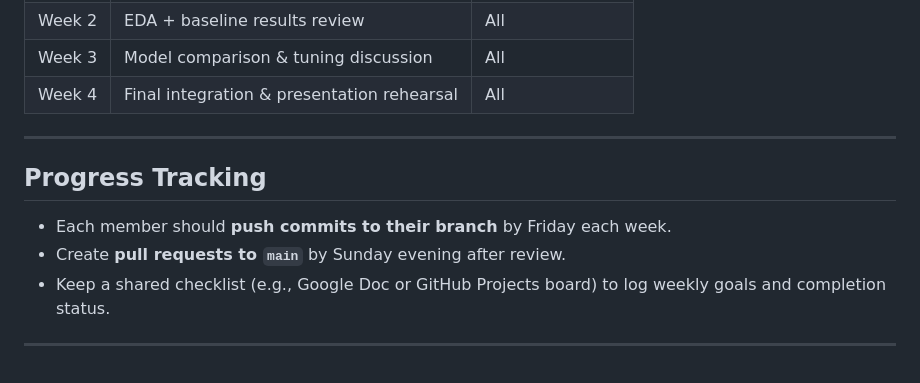
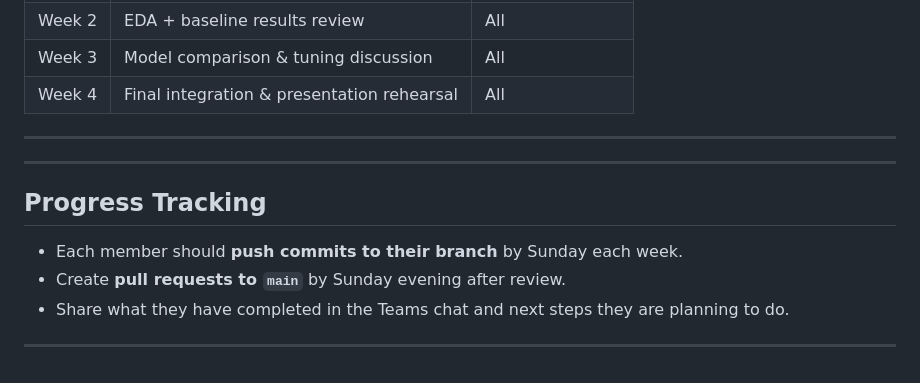
Before and after one commit to khan2225/6020_MLProject, a Markdown page: README.md, the part around the change. Rendered like a GitHub page.

Commit message:
Change commit push deadline from Friday to Sunday
Updated the deadline for pushing commits to branches.

```diff
--- a/README.md
+++ b/README.md
@@ -199,9 +199,11 @@ By completing this project, we aim to:
 
 ---
 
+---
+
 ## Progress Tracking
-- Each member should **push commits to their branch** by Friday each week.
+- Each member should **push commits to their branch** by Sunday each week.
 - Create **pull requests to `main`** by Sunday evening after review.
-- Keep a shared checklist (e.g., Google Doc or GitHub Projects board) to log weekly goals and completion status.
+- Share what they have completed in the Teams chat and next steps they are planning to do.
 
 ---
```
